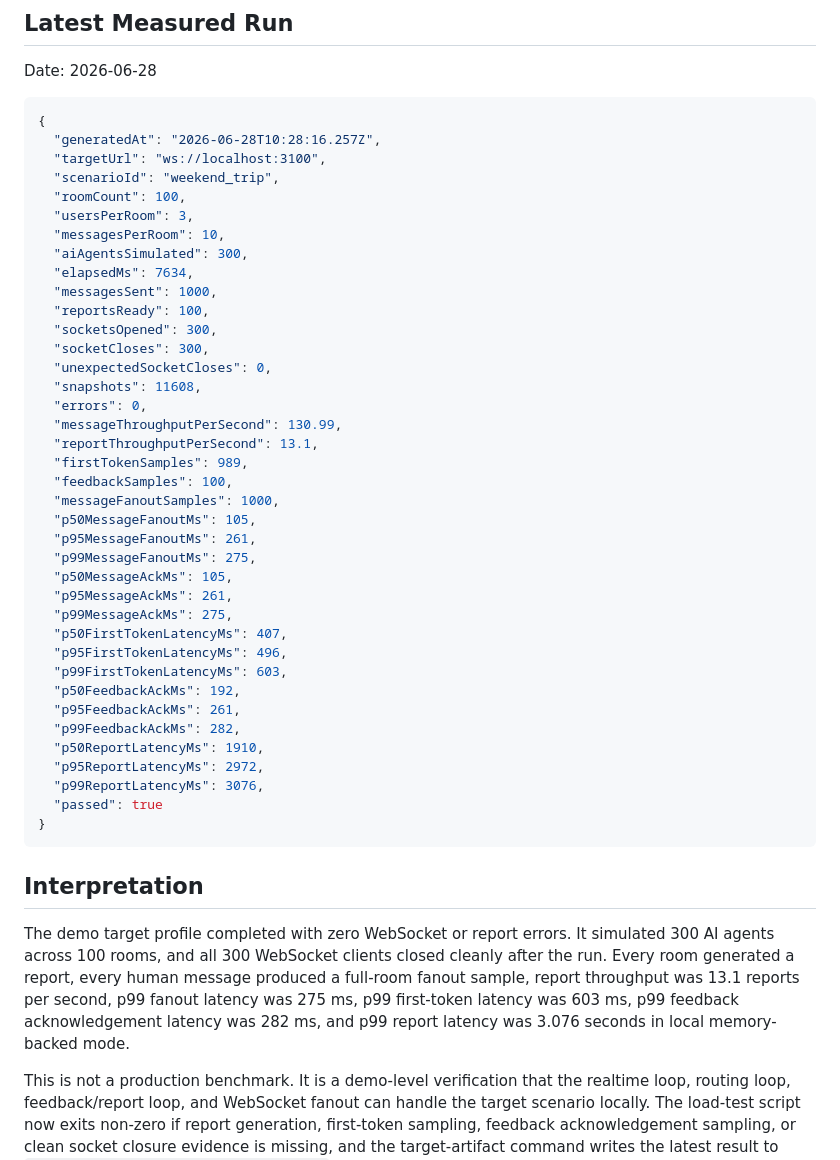
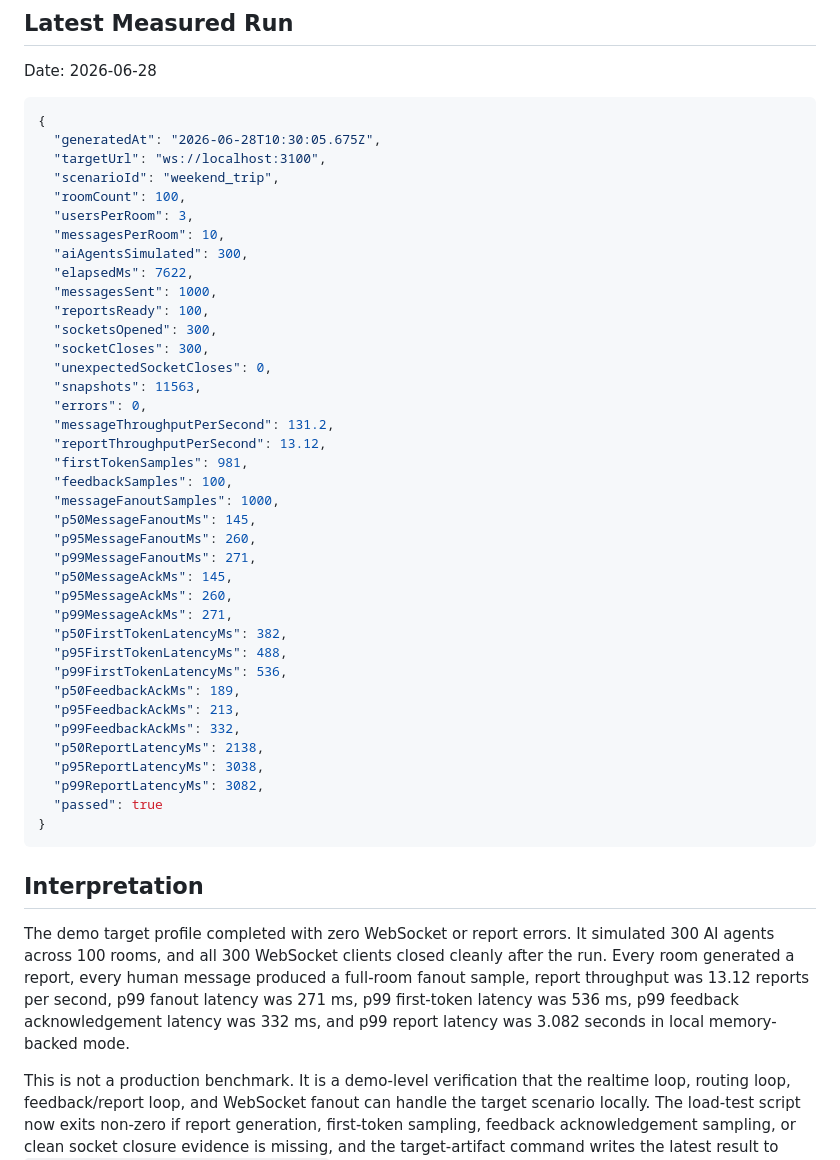
Before and after one commit to nanogram/socialrl-arena, a Markdown page: docs/performance-report.md, the part around the change. Drawn GitHub-style.

Commit message:
Sync performance report with target artifact

````diff
--- a/docs/performance-report.md
+++ b/docs/performance-report.md
@@ -39,47 +39,47 @@ Date: 2026-06-28
 
 ```json
 {
-  "generatedAt": "2026-06-28T10:28:16.257Z",
+  "generatedAt": "2026-06-28T10:30:05.675Z",
   "targetUrl": "ws://localhost:3100",
   "scenarioId": "weekend_trip",
   "roomCount": 100,
   "usersPerRoom": 3,
   "messagesPerRoom": 10,
   "aiAgentsSimulated": 300,
-  "elapsedMs": 7634,
+  "elapsedMs": 7622,
   "messagesSent": 1000,
   "reportsReady": 100,
   "socketsOpened": 300,
   "socketCloses": 300,
   "unexpectedSocketCloses": 0,
-  "snapshots": 11608,
+  "snapshots": 11563,
   "errors": 0,
-  "messageThroughputPerSecond": 130.99,
-  "reportThroughputPerSecond": 13.1,
-  "firstTokenSamples": 989,
+  "messageThroughputPerSecond": 131.2,
+  "reportThroughputPerSecond": 13.12,
+  "firstTokenSamples": 981,
   "feedbackSamples": 100,
   "messageFanoutSamples": 1000,
-  "p50MessageFanoutMs": 105,
-  "p95MessageFanoutMs": 261,
-  "p99MessageFanoutMs": 275,
-  "p50MessageAckMs": 105,
-  "p95MessageAckMs": 261,
-  "p99MessageAckMs": 275,
-  "p50FirstTokenLatencyMs": 407,
-  "p95FirstTokenLatencyMs": 496,
-  "p99FirstTokenLatencyMs": 603,
-  "p50FeedbackAckMs": 192,
-  "p95FeedbackAckMs": 261,
-  "p99FeedbackAckMs": 282,
-  "p50ReportLatencyMs": 1910,
-  "p95ReportLatencyMs": 2972,
-  "p99ReportLatencyMs": 3076,
+  "p50MessageFanoutMs": 145,
+  "p95MessageFanoutMs": 260,
+  "p99MessageFanoutMs": 271,
+  "p50MessageAckMs": 145,
+  "p95MessageAckMs": 260,
+  "p99MessageAckMs": 271,
+  "p50FirstTokenLatencyMs": 382,
+  "p95FirstTokenLatencyMs": 488,
+  "p99FirstTokenLatencyMs": 536,
+  "p50FeedbackAckMs": 189,
+  "p95FeedbackAckMs": 213,
+  "p99FeedbackAckMs": 332,
+  "p50ReportLatencyMs": 2138,
+  "p95ReportLatencyMs": 3038,
+  "p99ReportLatencyMs": 3082,
   "passed": true
 }
 ```
 
 ## Interpretation
 
-The demo target profile completed with zero WebSocket or report errors. It simulated 300 AI agents across 100 rooms, and all 300 WebSocket clients closed cleanly after the run. Every room generated a report, every human message produced a full-room fanout sample, report throughput was 13.1 reports per second, p99 fanout latency was 275 ms, p99 first-token latency was 603 ms, p99 feedback acknowledgement latency was 282 ms, and p99 report latency was 3.076 seconds in local memory-backed mode.
+The demo target profile completed with zero WebSocket or report errors. It simulated 300 AI agents across 100 rooms, and all 300 WebSocket clients closed cleanly after the run. Every room generated a report, every human message produced a full-room fanout sample, report throughput was 13.12 reports per second, p99 fanout latency was 271 ms, p99 first-token latency was 536 ms, p99 feedback acknowledgement latency was 332 ms, and p99 report latency was 3.082 seconds in local memory-backed mode.
 
 This is not a production benchmark. It is a demo-level verification that the realtime loop, routing loop, feedback/report loop, and WebSocket fanout can handle the target scenario locally. The load-test script now exits non-zero if report generation, first-token sampling, feedback acknowledgement sampling, or clean socket closure evidence is missing, and the target-artifact command writes the latest result to `demo-artifacts/target-load-latest.json` for final audit.
````
